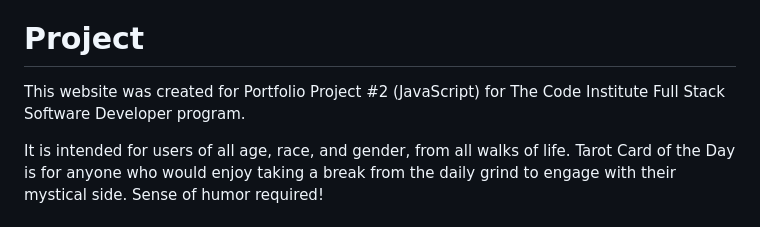
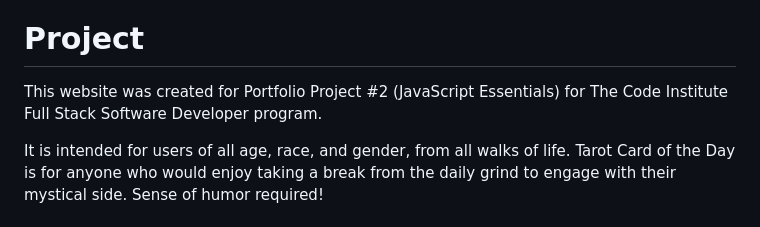
Before and after one commit to erinvdoyle/tarot, a Markdown page: README.md, the part around the change. Drawn GitHub-style.

Commit message:
add missed word to README project section

```diff
--- a/README.md
+++ b/README.md
@@ -37,7 +37,7 @@ Welcome to **Tarot Card of the Day**, where the mystical meets the whimsical. Th
 
 # Project
 
-This website was created for Portfolio Project #2 (JavaScript) for The Code Institute Full Stack Software Developer program.
+This website was created for Portfolio Project #2 (JavaScript Essentials) for The Code Institute Full Stack Software Developer program.
 
 It is intended for users of all age, race, and gender, from all walks of life. Tarot Card of the Day is for anyone who would enjoy taking a break from the daily grind to engage with their mystical side. Sense of humor required!
 
```
